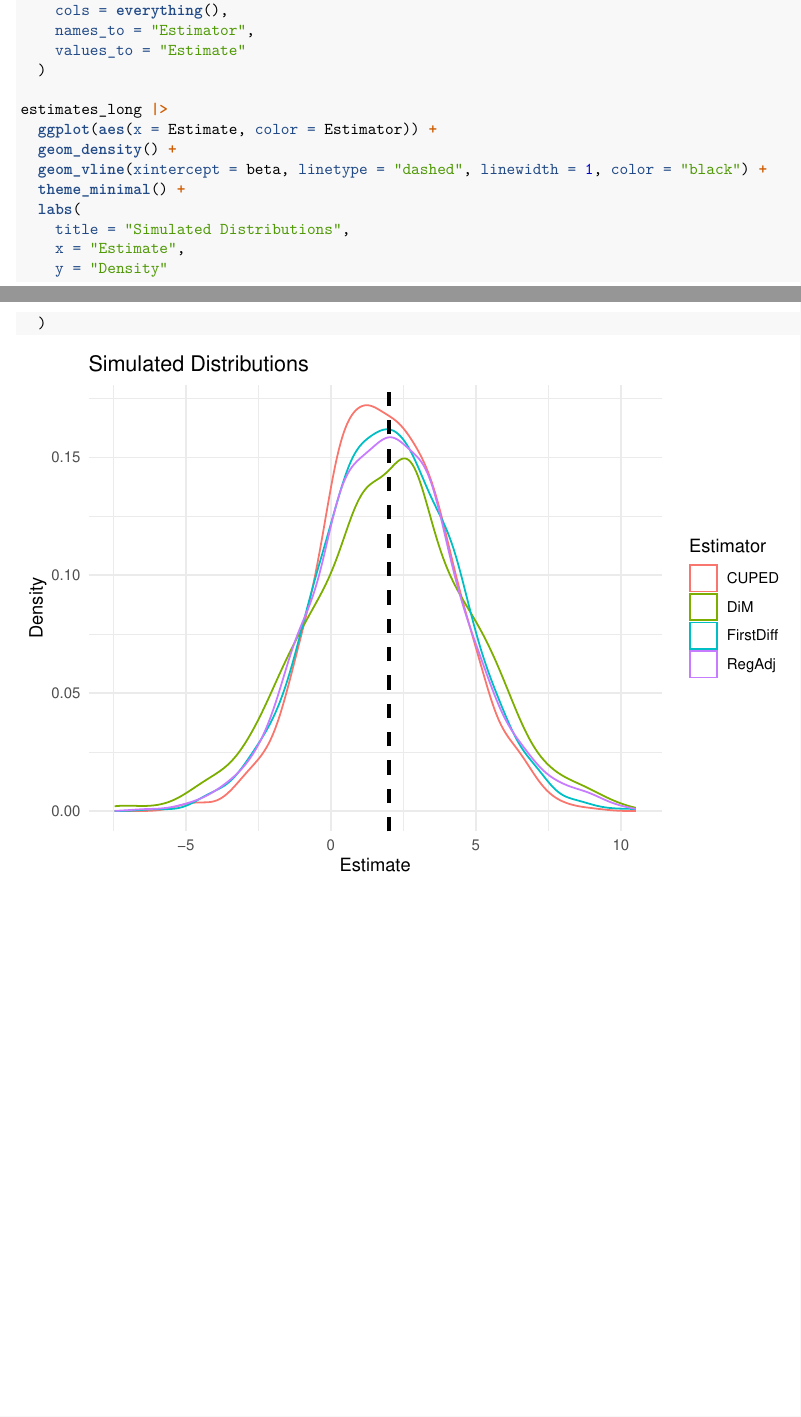
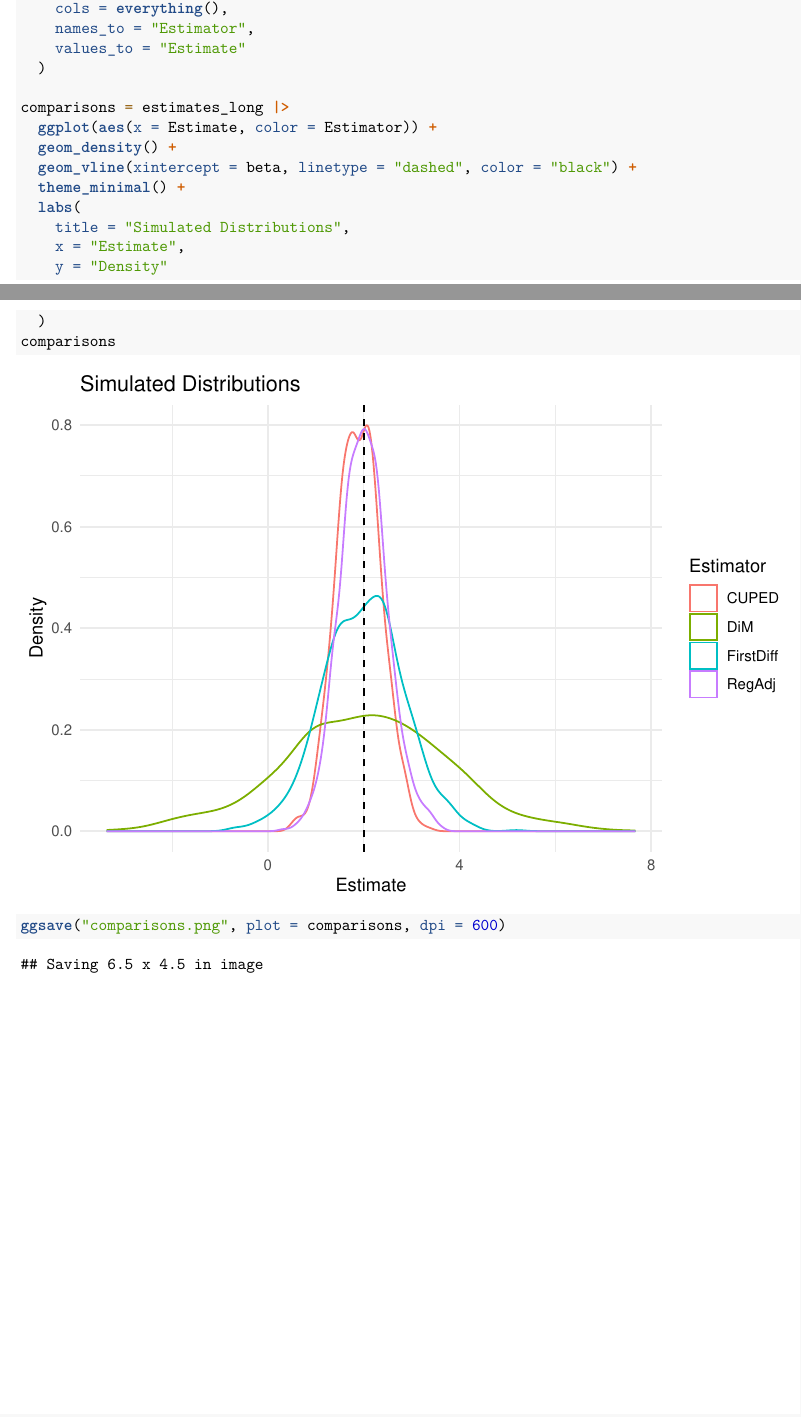
Before and after one commit to danielyzfu/caus_whitepaper, an R Markdown document (whitepaper_sim.Rmd): two parts of pages 2 and 3 of 3, joined at a grey line, cut so that both start at the same text. Rendered offline with R 4.5, knitr and Pandoc, then LaTeX, with nearby package versions.

Commit message:
tweaking parameters

````diff
--- a/whitepaper_sim.Rmd
+++ b/whitepaper_sim.Rmd
@@ -91,14 +91,16 @@
     values_to = "Estimate"
   )
 
-estimates_long |>
+comparisons = estimates_long |>
   ggplot(aes(x = Estimate, color = Estimator)) +
   geom_density() +
-  geom_vline(xintercept = beta, linetype = "dashed", linewidth = 1, color = "black") +
+  geom_vline(xintercept = beta, linetype = "dashed", color = "black") +
   theme_minimal() +
   labs(
     title = "Simulated Distributions",
     x = "Estimate",
     y = "Density"
   )
+comparisons
+ggsave("comparisons.png", plot = comparisons, dpi = 600)
 ```
````
Also changed, not shown: comparisons.png, whitepaper_sim.Rmd (2 more changed lines).
